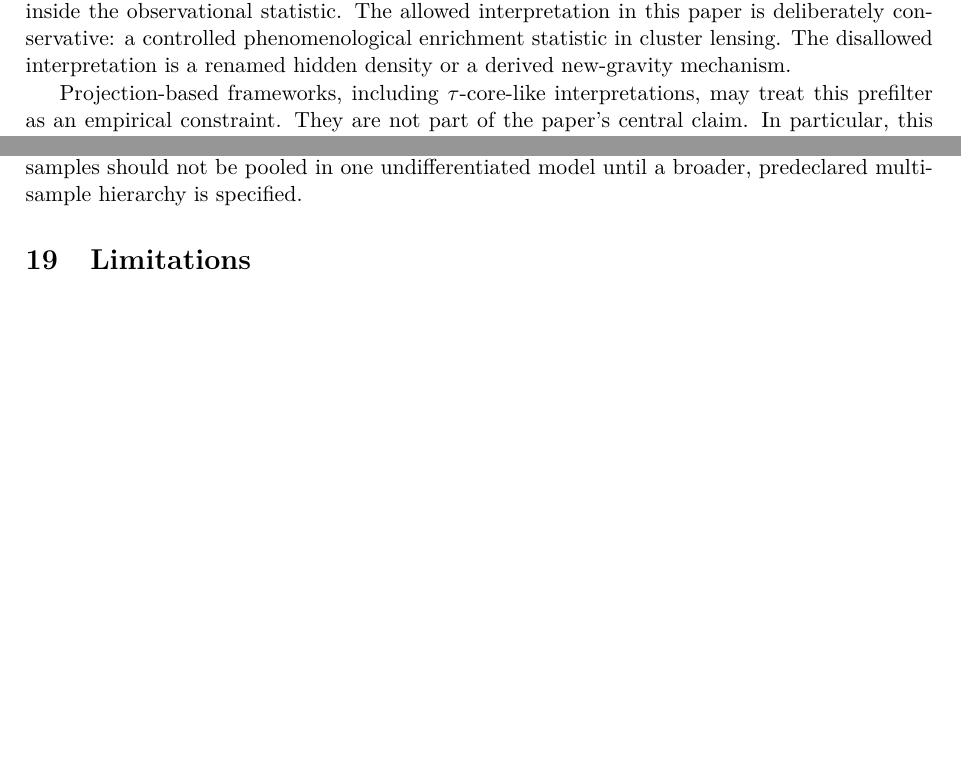
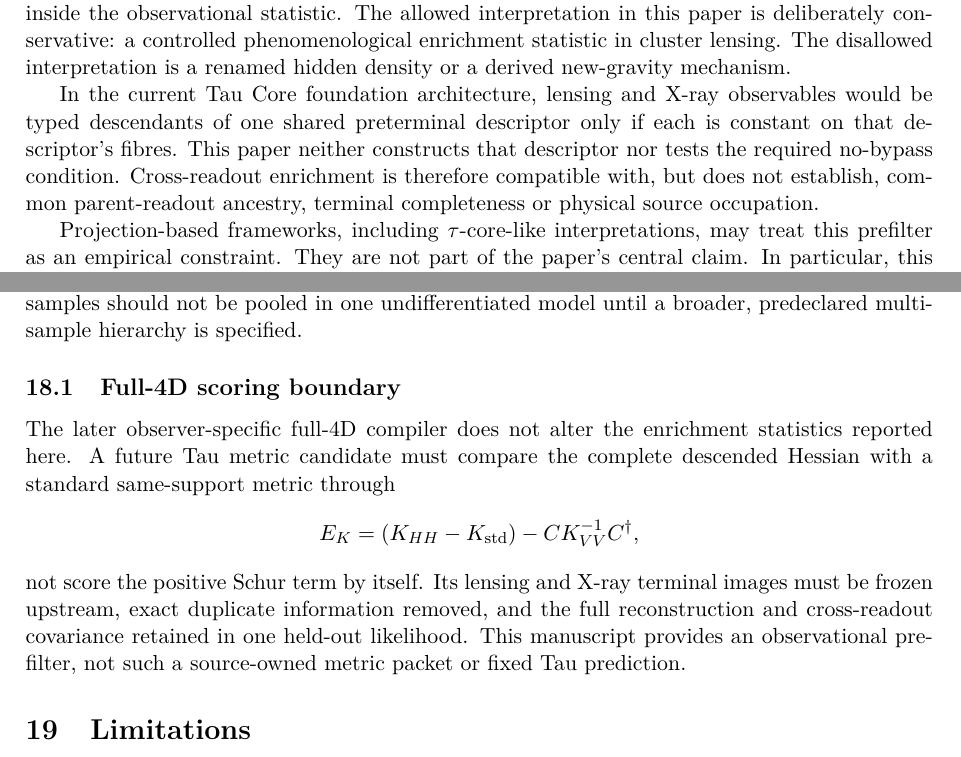
Before and after one commit to tau-core-research/tau-hff-cross-readout-paper6, a LaTeX paper (paper6_submission_source/main.tex): two parts of pages 7 and 10 of 18 before the commit and two parts of pages 7 and 10 of 19 after it, joined at a grey line, cut so that both start at the same text, the shorter picture padded with empty space. Compiled offline with pdfLaTeX.

Commit message:
Integrate common-readout interpretation boundary

```diff
--- a/paper6_submission_source/main.tex
+++ b/paper6_submission_source/main.tex
@@ -28,7 +28,7 @@
 \author[1]{J\'ozsef Olcs\'ak}
 \affil[1]{Independent researcher, Budapest, Hungary}
 
-\date{Internal draft v0 --- 2026-05-21\\Last revised: 2026-08-22}
+\date{Internal draft v0 --- 2026-05-21\\Last revised: 2026-08-26}
 
 \begin{document}
 
@@ -442,6 +442,13 @@ interpretation in this paper is deliberately conservative: a controlled
 phenomenological enrichment statistic in cluster lensing. The disallowed
 interpretation is a renamed hidden density or a derived new-gravity mechanism.
 
+In the current Tau Core foundation architecture, lensing and X-ray observables
+would be typed descendants of one shared preterminal descriptor only if each
+is constant on that descriptor's fibres.  This paper neither constructs that
+descriptor nor tests the required no-bypass condition.  Cross-readout
+enrichment is therefore compatible with, but does not establish, common
+parent-readout ancestry, terminal completeness or physical source occupation.
+
 Projection-based frameworks, including \(\tau\)-core-like interpretations, may
 treat this prefilter as an empirical constraint. They are not part of the
 paper's central claim. In particular, this paper does not provide a dynamical
@@ -657,6 +664,20 @@ from the \HFF{} development rows. The two samples should not be pooled in one
 undifferentiated model until a broader, predeclared multi-sample hierarchy is
 specified.
 
+\subsection{Full-4D scoring boundary}
+
+The later observer-specific full-4D compiler does not alter the enrichment
+statistics reported here.  A future Tau metric candidate must compare the
+complete descended Hessian with a standard same-support metric through
+\[
+ E_K=(K_{HH}-K_{\rm std})-CK_{VV}^{-1}C^\dagger,
+\]
+not score the positive Schur term by itself.  Its lensing and X-ray terminal
+images must be frozen upstream, exact duplicate information removed, and the
+full reconstruction and cross-readout covariance retained in one held-out
+likelihood.  This manuscript provides an observational prefilter, not such a
+source-owned metric packet or fixed Tau prediction.
+
 \section{Limitations}
 
 This draft is not submission-ready. The model-team README audit,
```
Also changed, not shown: README.md, paper6_submission_source/main.pdf, 1 other file.
